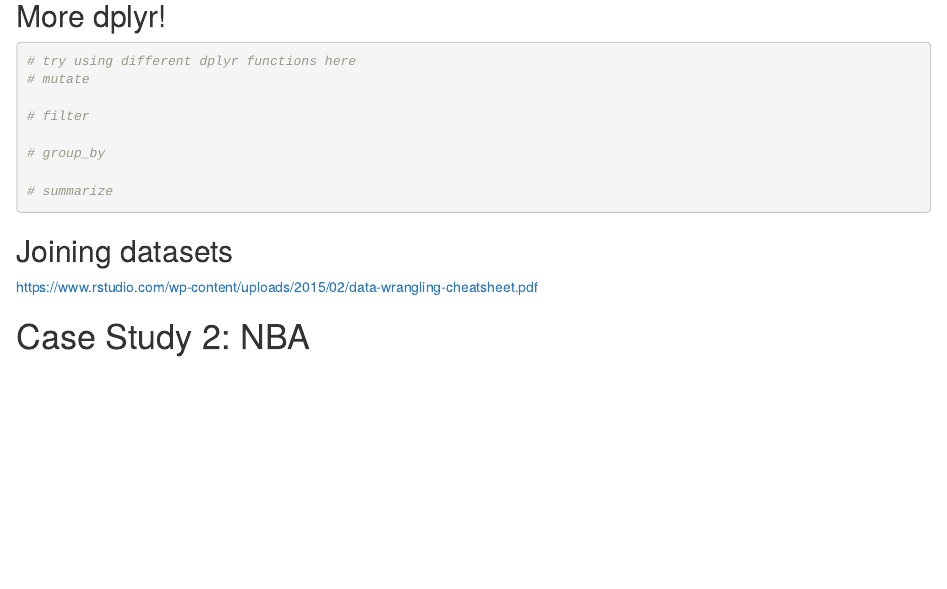
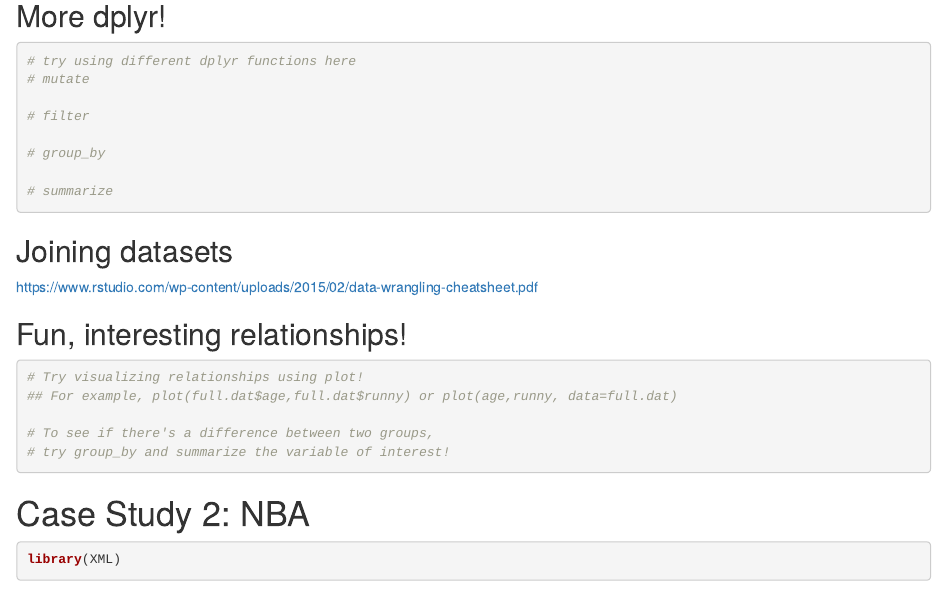
Before and after one commit to gridclub/r-summer-workshops-2016, an R Markdown document (data-extraction-and-preprocessing/workshop2-download.Rmd): the page in a window 1100 px wide, from 1750 px down. Rendered offline with R 4.5, knitr and Pandoc, with nearby package versions; some code elsewhere in the file could not run offline.

Commit message:
Slide on data extraction

````diff
--- a/data-extraction-and-preprocessing/workshop2-download.Rmd
+++ b/data-extraction-and-preprocessing/workshop2-download.Rmd
@@ -59,4 +59,23 @@ https://www.rstudio.com/wp-content/uploads/2015/02/data-wrangling-cheatsheet.pdf
 
 ```
 
+## Fun, interesting relationships!
+
+```{r}
+# Try visualizing relationships using plot!
+## For example, plot(full.dat$age,full.dat$runny) or plot(age,runny, data=full.dat)
+
+# To see if there's a difference between two groups,
+# try group_by and summarize the variable of interest!
+
+
+```
+
+
 # Case Study 2: NBA
+
+```{r}
+library(XML)
+
+
+```
````
Also changed, not shown: 1 other file.
